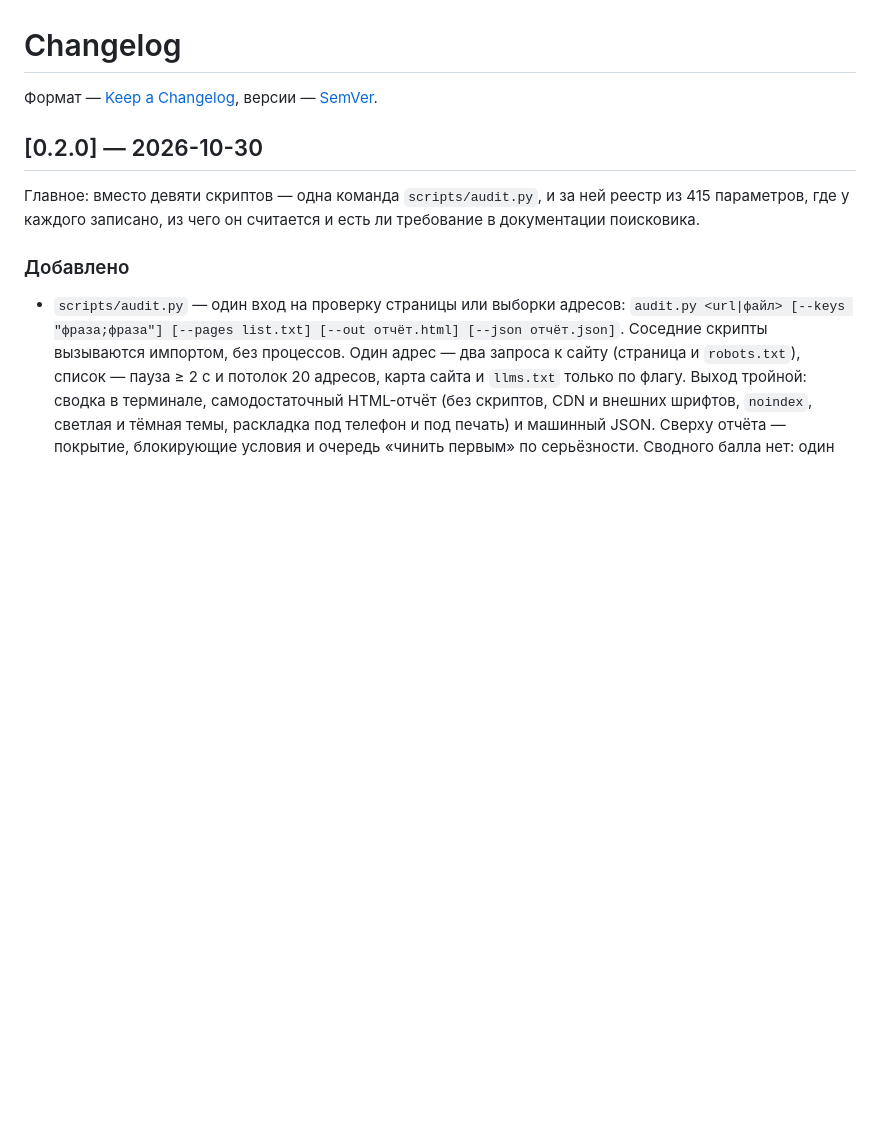
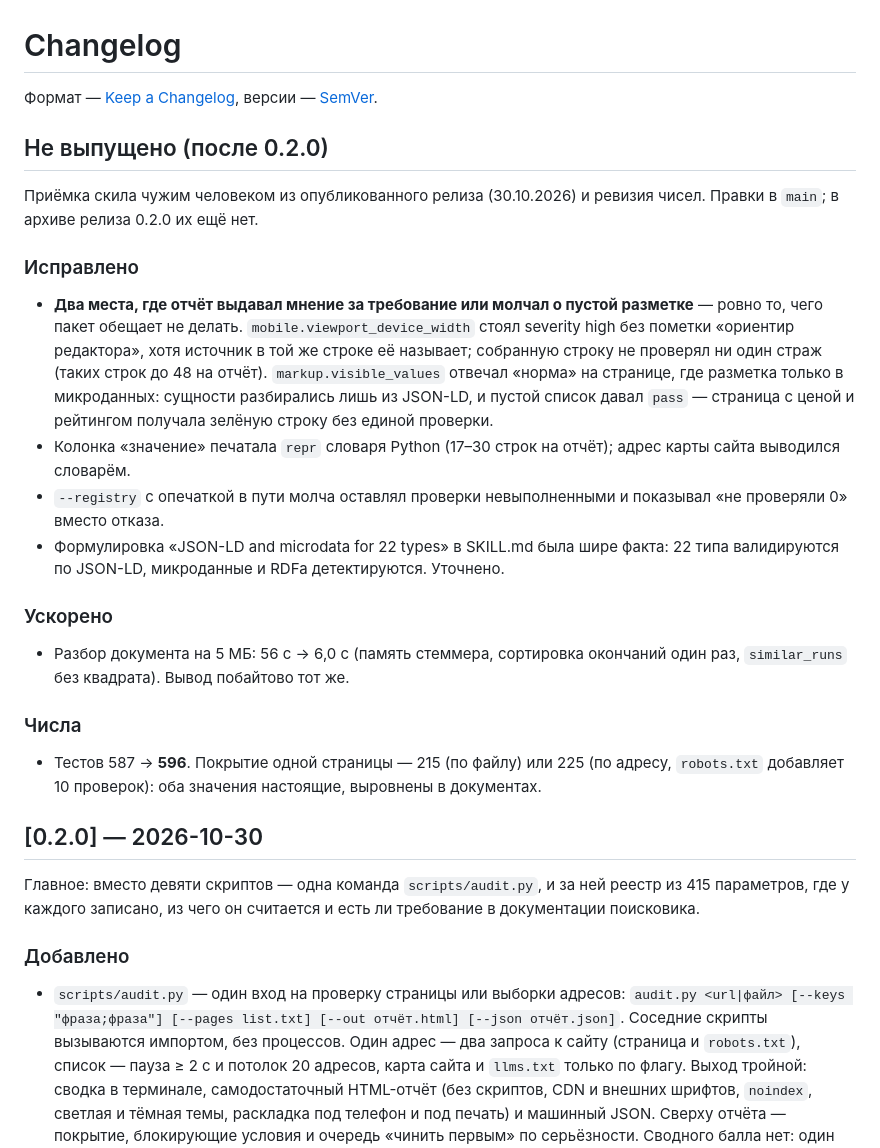
Before and after one commit to AffPapa/papa-seo, a Markdown page: CHANGELOG.md, the part around the change. Rendered like a GitHub page; blank space fills up the shorter version.

Commit message:
Доки под приёмку: микроданные не 22 типа, пост-релизная секция CHANGELOG
Co-Authored-By: Claude Opus 4.8 <noreply@anthropic.com>

```diff
--- a/CHANGELOG.md
+++ b/CHANGELOG.md
@@ -1,6 +1,26 @@
 # Changelog
 
 Формат — [Keep a Changelog](https://keepachangelog.com/ru/1.1.0/), версии — [SemVer](https://semver.org/lang/ru/).
+
+
+## Не выпущено (после 0.2.0)
+
+Приёмка скила чужим человеком из опубликованного релиза (30.10.2026) и ревизия чисел. Правки в `main`; в архиве релиза 0.2.0 их ещё нет.
+
+### Исправлено
+
+- **Два места, где отчёт выдавал мнение за требование или молчал о пустой разметке** — ровно то, чего пакет обещает не делать. `mobile.viewport_device_width` стоял severity high без пометки «ориентир редактора», хотя источник в той же строке её называет; собранную строку не проверял ни один страж (таких строк до 48 на отчёт). `markup.visible_values` отвечал «норма» на странице, где разметка только в микроданных: сущности разбирались лишь из JSON-LD, и пустой список давал `pass` — страница с ценой и рейтингом получала зелёную строку без единой проверки.
+- Колонка «значение» печатала `repr` словаря Python (17–30 строк на отчёт); адрес карты сайта выводился словарём.
+- `--registry` с опечаткой в пути молча оставлял проверки невыполненными и показывал «не проверяли 0» вместо отказа.
+- Формулировка «JSON-LD and microdata for 22 types» в SKILL.md была шире факта: 22 типа валидируются по JSON-LD, микроданные и RDFa детектируются. Уточнено.
+
+### Ускорено
+
+- Разбор документа на 5 МБ: 56 с → 6,0 с (память стеммера, сортировка окончаний один раз, `similar_runs` без квадрата). Вывод побайтово тот же.
+
+### Числа
+
+- Тестов 587 → **596**. Покрытие одной страницы — 215 (по файлу) или 225 (по адресу, `robots.txt` добавляет 10 проверок): оба значения настоящие, выровнены в документах.
 
 ## [0.2.0] — 2026-10-30
 
```
Also changed, not shown: papa-seo/SKILL.md (+1 -1 lines).
